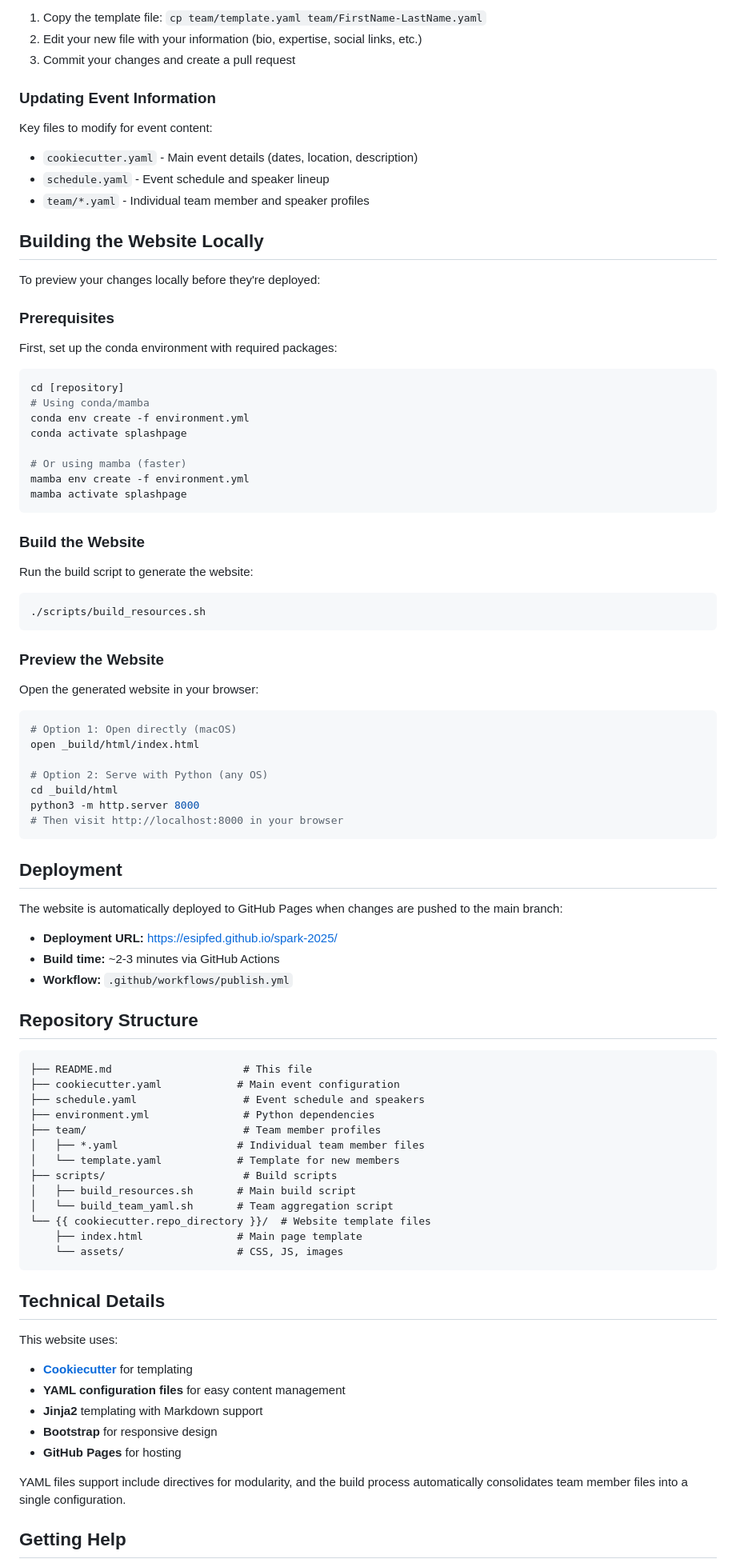
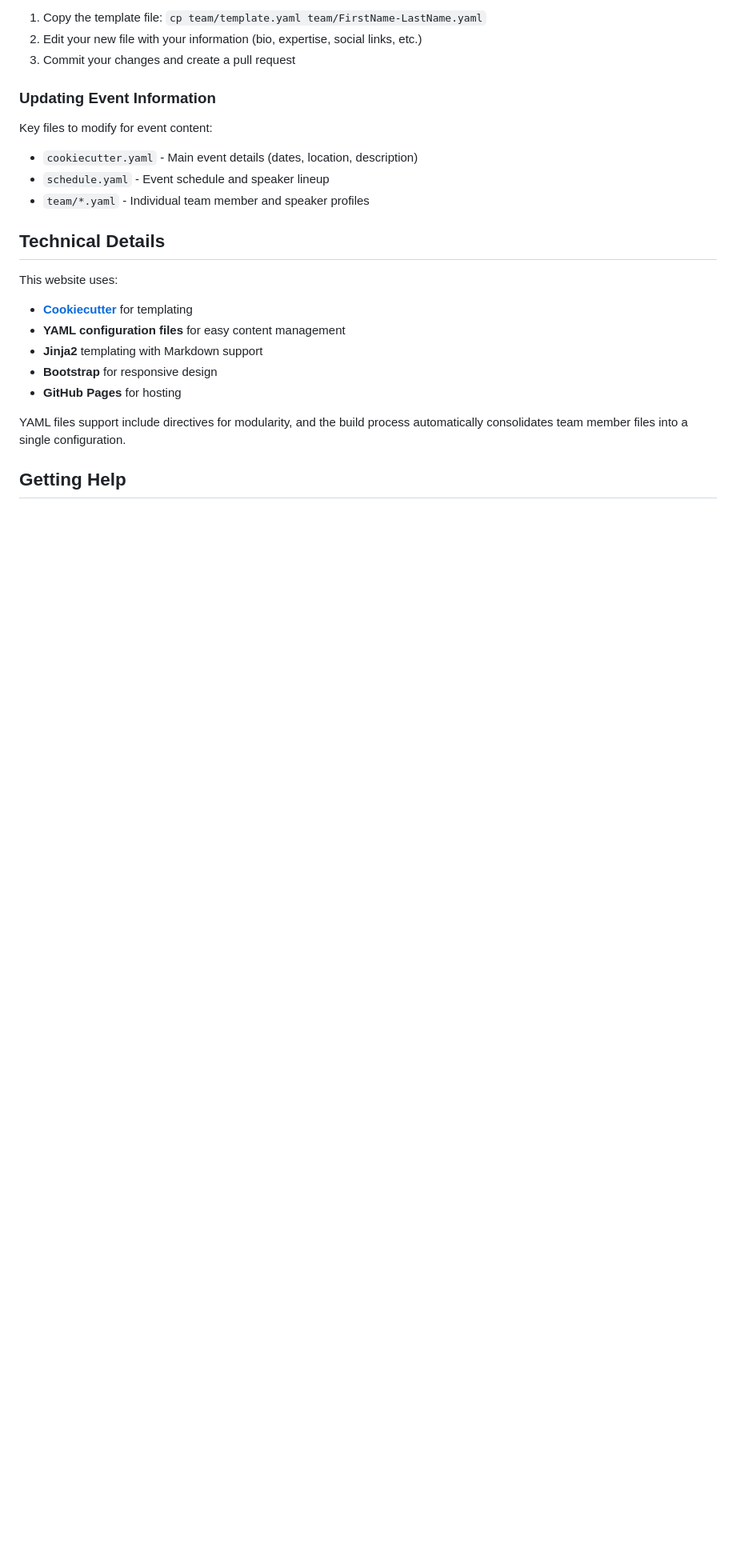
Before and after one commit to ESIPFed/spark-2025, a Markdown page: README.md, the part around the change printed below. Shown: that part at 80% size. Rendered like a GitHub page; blank space fills up the shorter version.

Commit message:
updated date; removed unnecessary sections

````diff
--- a/README.md
+++ b/README.md
@@ -51,72 +38,6 @@ Key files to modify for event content:
 - `schedule.yaml` - Event schedule and speaker lineup
 - `team/*.yaml` - Individual team member and speaker profiles
 
-## Building the Website Locally
-
-To preview your changes locally before they're deployed:
-
-### Prerequisites
-
-First, set up the conda environment with required packages:
-```bash
-cd [repository]
-# Using conda/mamba
-conda env create -f environment.yml
-conda activate splashpage
-
-# Or using mamba (faster)
-mamba env create -f environment.yml
-mamba activate splashpage
-```
-
-### Build the Website
-
-Run the build script to generate the website:
-
-```bash
-./scripts/build_resources.sh
-```
-
-### Preview the Website
-
-Open the generated website in your browser:
-
-```bash
-# Option 1: Open directly (macOS)
-open _build/html/index.html
-
-# Option 2: Serve with Python (any OS)
-cd _build/html
-python3 -m http.server 8000
-# Then visit http://localhost:8000 in your browser
-```
-
-## Deployment
-
-The website is automatically deployed to GitHub Pages when changes are pushed to the main branch:
-
-- **Deployment URL:** https://esipfed.github.io/spark-2025/
-- **Build time:** ~2-3 minutes via GitHub Actions
-- **Workflow:** `.github/workflows/publish.yml`
-
-## Repository Structure
-
-```
-├── README.md                     # This file
-├── cookiecutter.yaml            # Main event configuration
-├── schedule.yaml                 # Event schedule and speakers
-├── environment.yml               # Python dependencies
-├── team/                         # Team member profiles
-│   ├── *.yaml                   # Individual team member files
-│   └── template.yaml            # Template for new members
-├── scripts/                      # Build scripts
-│   ├── build_resources.sh       # Main build script
-│   └── build_team_yaml.sh       # Team aggregation script
-└── {{ cookiecutter.repo_directory }}/  # Website template files
-    ├── index.html               # Main page template
-    └── assets/                  # CSS, JS, images
-```
-
 ## Technical Details
 
 This website uses:
````
Also changed, not shown: other parts of README.md (+5 -16 lines).
